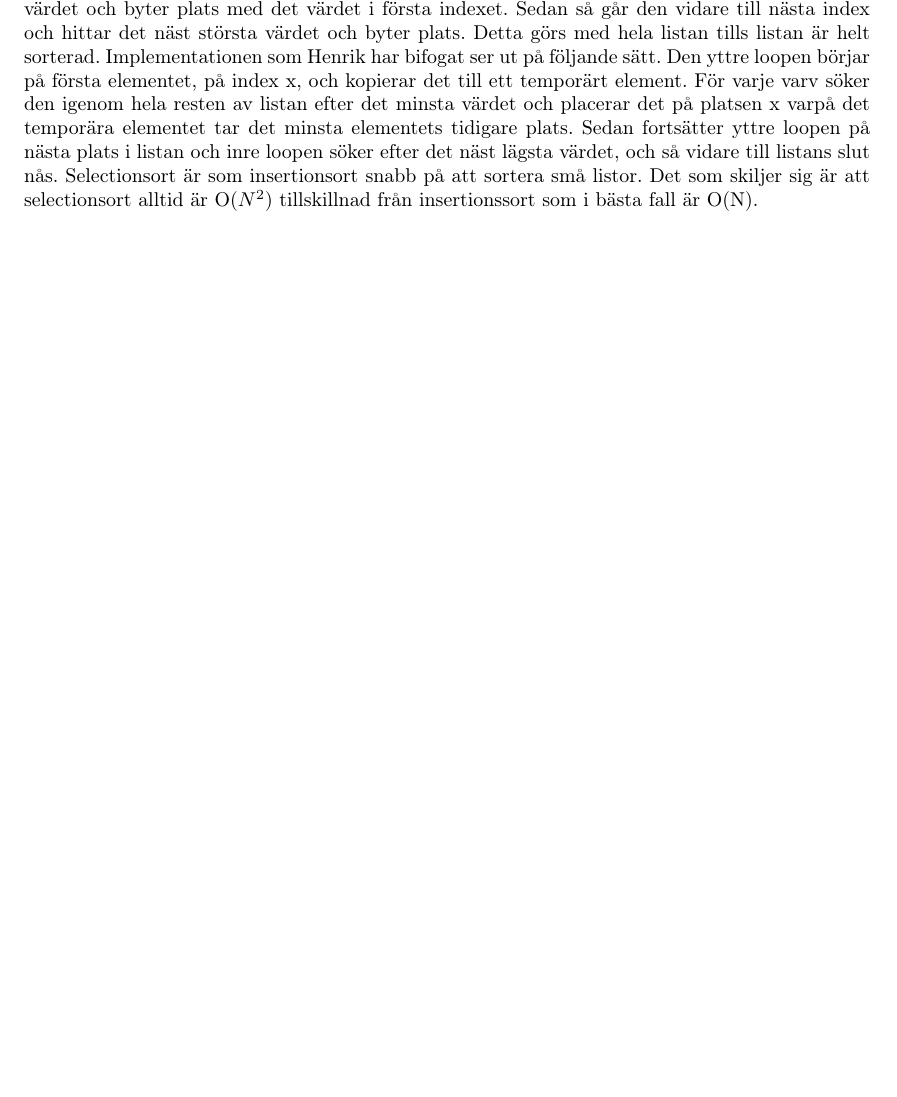
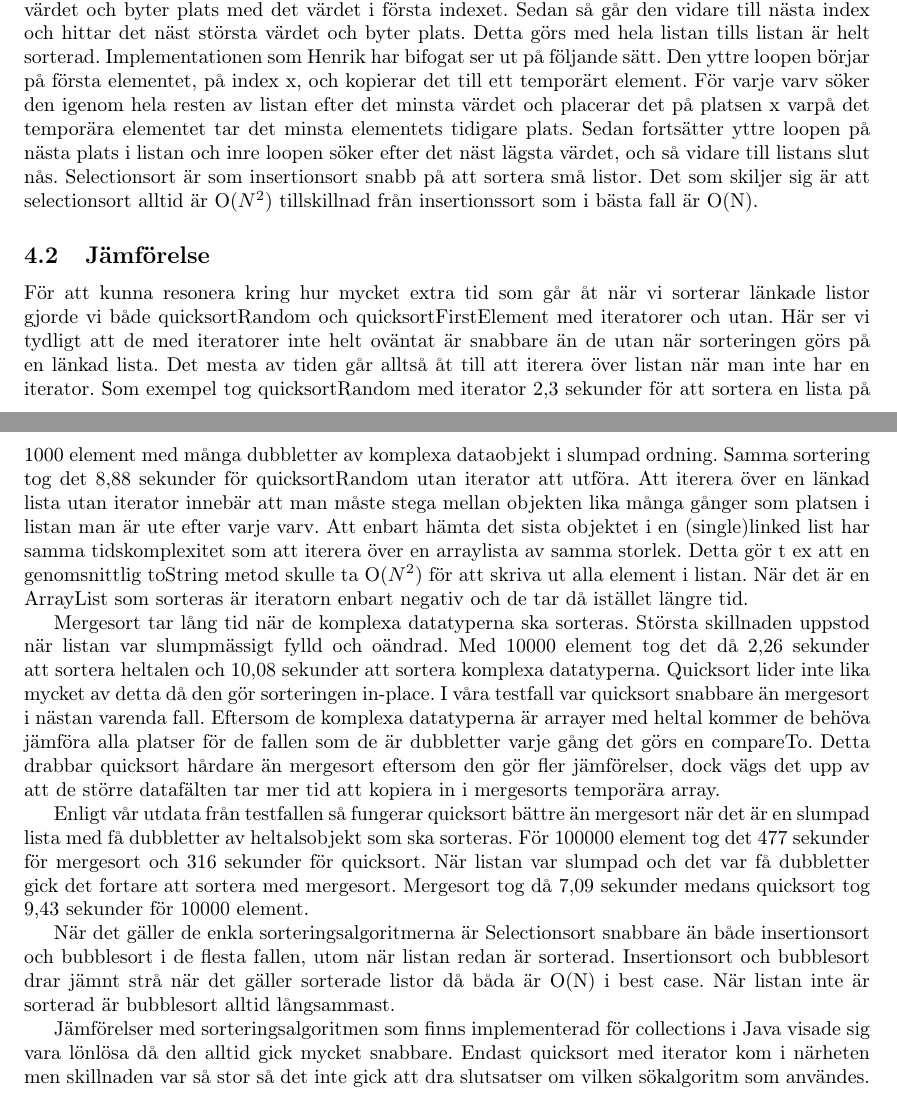
Before and after one commit to Kamii/ALDA, a LaTeX document (vecka6/mall4.tex): part of page 8 of 9 before the commit and two parts of pages 8 and 9 of 10 after it, the two joined at a grey line, cut so that both start at the same text, the shorter picture padded with empty space. Compiled offline with pdfLaTeX; the source files are stored in an older character set and shown here as Unicode.

Commit message:
mall4.tex är fin

```diff
--- a/vecka6/mall4.tex
+++ b/vecka6/mall4.tex
@@ -327,6 +328,40 @@ Sedan fortsätter yttre loopen på nästa plats i listan och inre loopen söker
 Selectionsort är som insertionsort snabb på att sortera små listor. Det som skiljer sig är att selectionsort alltid är O($N^{2}$)
 tillskillnad från insertionssort som i bästa fall är O(N).
 
+\subsection{Jämförelse}
+%Analysen
+För att kunna resonera kring hur mycket extra tid som går åt när vi sorterar länkade listor gjorde vi både quicksortRandom och quicksortFirstElement
+med iteratorer och utan.
+Här ser vi tydligt att de med iteratorer inte helt oväntat är snabbare än de utan när sorteringen görs på en länkad lista. Det mesta av tiden går
+alltså åt till att iterera över listan när man inte har en iterator.
+Som exempel tog quicksortRandom med iterator 2,3 sekunder för att sortera en lista på 1000 element med många dubbletter av komplexa dataobjekt i
+slumpad ordning. Samma sortering tog det 8,88 sekunder för quicksortRandom utan iterator att utföra.
+Att iterera över en länkad lista utan iterator innebär att man måste stega mellan objekten lika många gånger som platsen i listan man är ute
+efter varje varv. Att enbart hämta det sista objektet i en (single)linked list har samma tidskomplexitet som att iterera över en arraylista av
+samma storlek. Detta gör t ex att en genomsnittlig toString metod skulle ta O($N^{2}$) för att skriva ut alla element i listan.
+När det är en ArrayList som sorteras är iteratorn enbart negativ och de tar då istället längre tid.
+
+Mergesort tar lång tid när de komplexa datatyperna ska sorteras. Största skillnaden uppstod när listan var slumpmässigt fylld och oändrad.
+Med 10000 element tog det då 2,26 sekunder att sortera heltalen och 10,08 sekunder att sortera komplexa datatyperna.
+Quicksort lider inte lika mycket av detta då den gör sorteringen in-place. I våra testfall var quicksort snabbare än mergesort i nästan varenda fall.
+Eftersom de komplexa datatyperna är arrayer med heltal kommer de behöva jämföra alla platser för de fallen som de är dubbletter varje gång
+det görs en compareTo.
+Detta drabbar quicksort hårdare än mergesort eftersom den gör fler jämförelser, dock vägs det upp av att de större datafälten tar mer tid
+att kopiera in i mergesorts temporära array.
+
+Enligt vår utdata från testfallen så fungerar quicksort bättre än mergesort när det är en slumpad lista med få dubbletter av heltalsobjekt
+som ska sorteras. För 100000 element tog det 477 sekunder för mergesort och 316 sekunder för quicksort.
+När listan var slumpad och det var få dubbletter gick det fortare att sortera med mergesort. Mergesort tog då 7,09 sekunder medans quicksort
+tog 9,43 sekunder för 10000 element.
+
+När det gäller de enkla sorteringsalgoritmerna är Selectionsort snabbare än både insertionsort och bubblesort i de flesta fallen, utom när
+listan redan är sorterad.
+Insertionsort och bubblesort drar jämnt strå när det gäller sorterade listor då båda är O(N) i best case. När listan inte är sorterad är
+bubblesort alltid långsammast.
+
+Jämförelser med sorteringsalgoritmen som finns implementerad för collections i Java visade sig vara lönlösa då den alltid gick mycket snabbare.
+Endast quicksort med iterator kom i närheten men skillnaden var så stor så det inte gick att dra slutsatser om vilken sökalgoritm som användes.
+
 \newpage
 \section{Poolfråga}
 \subsection{Fråga 1}
```
Also changed, not shown: vecka6/mall4.tex (3 more changed lines).
